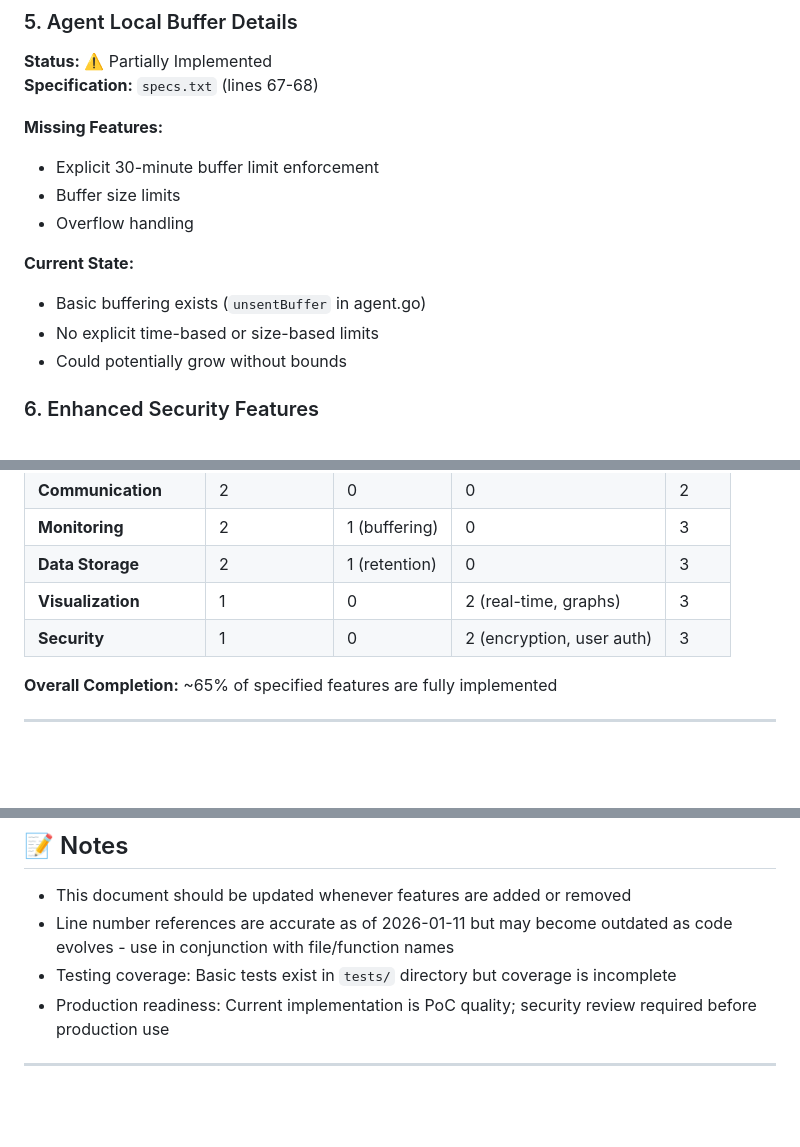
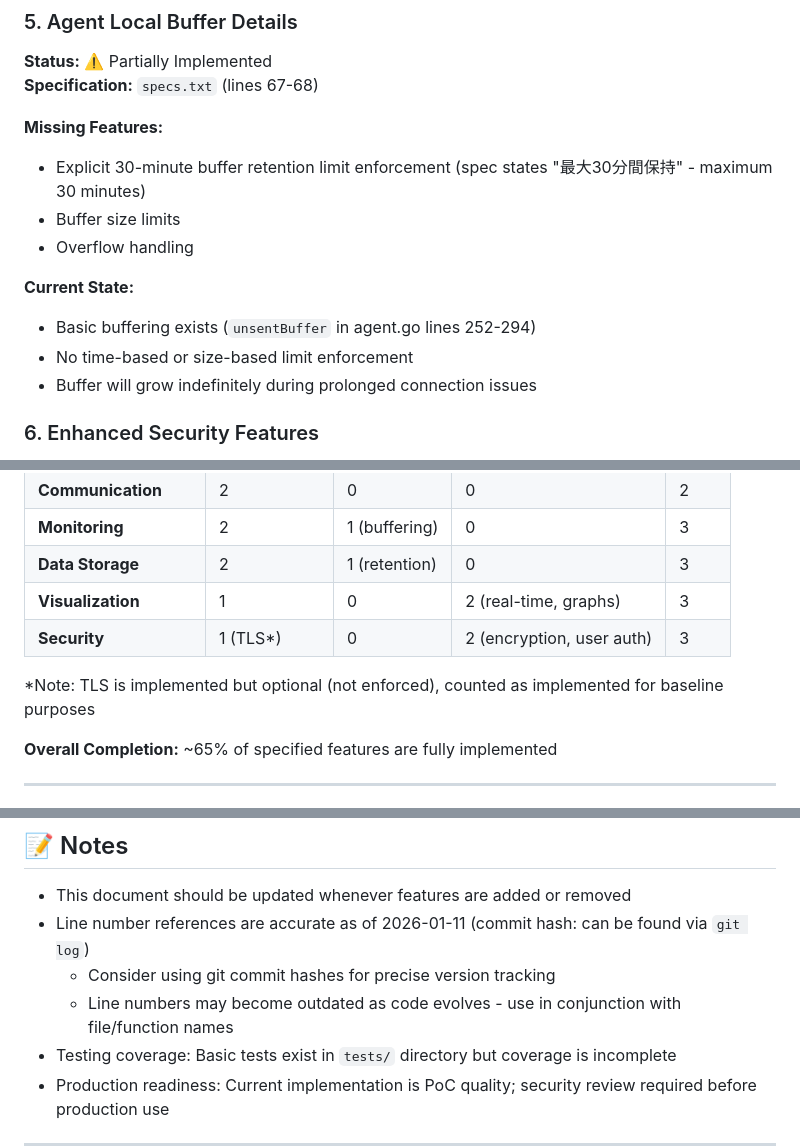
Before and after one commit to icecake0141/meshping, a Markdown page: BASELINE_REQUIREMENTS.md, 3 parts joined by grey strips. Drawn GitHub-style; blank space fills up the shorter version.

Commit message:
Address code review feedback: clarify TLS status and buffer limits
Co-authored-by: icecake0141 <16081752+icecake0141@users.noreply.github.com>

```diff
--- a/BASELINE_REQUIREMENTS.md
+++ b/BASELINE_REQUIREMENTS.md
@@ -155,14 +155,14 @@ Meshping is a network monitoring system consisting of a management server (`serv
 **Specification:** `specs.txt` (lines 67-68)
 
 **Missing Features:**
-- Explicit 30-minute buffer limit enforcement
+- Explicit 30-minute buffer retention limit enforcement (spec states "最大30分間保持" - maximum 30 minutes)
 - Buffer size limits
 - Overflow handling
 
 **Current State:**
-- Basic buffering exists (`unsentBuffer` in agent.go)
-- No explicit time-based or size-based limits
-- Could potentially grow without bounds
+- Basic buffering exists (`unsentBuffer` in agent.go lines 252-294)
+- No time-based or size-based limit enforcement
+- Buffer will grow indefinitely during prolonged connection issues
 
 ### 6. Enhanced Security Features
 **Status:** ❌ Not Implemented
@@ -205,7 +205,9 @@ Meshping is a network monitoring system consisting of a management server (`serv
 | **Monitoring** | 2 | 1 (buffering) | 0 | 3 |
 | **Data Storage** | 2 | 1 (retention) | 0 | 3 |
 | **Visualization** | 1 | 0 | 2 (real-time, graphs) | 3 |
-| **Security** | 1 | 0 | 2 (encryption, user auth) | 3 |
+| **Security** | 1 (TLS*) | 0 | 2 (encryption, user auth) | 3 |
+
+*Note: TLS is implemented but optional (not enforced), counted as implemented for baseline purposes
 
 **Overall Completion:** ~65% of specified features are fully implemented
 
@@ -240,7 +242,9 @@ Based on gap analysis, recommended implementation priorities:
 ## 📝 Notes
 
 - This document should be updated whenever features are added or removed
-- Line number references are accurate as of 2026-01-11 but may become outdated as code evolves - use in conjunction with file/function names
+- Line number references are accurate as of 2026-01-11 (commit hash: can be found via `git log`)
+  - Consider using git commit hashes for precise version tracking
+  - Line numbers may become outdated as code evolves - use in conjunction with file/function names
 - Testing coverage: Basic tests exist in `tests/` directory but coverage is incomplete
 - Production readiness: Current implementation is PoC quality; security review required before production use
 
```
